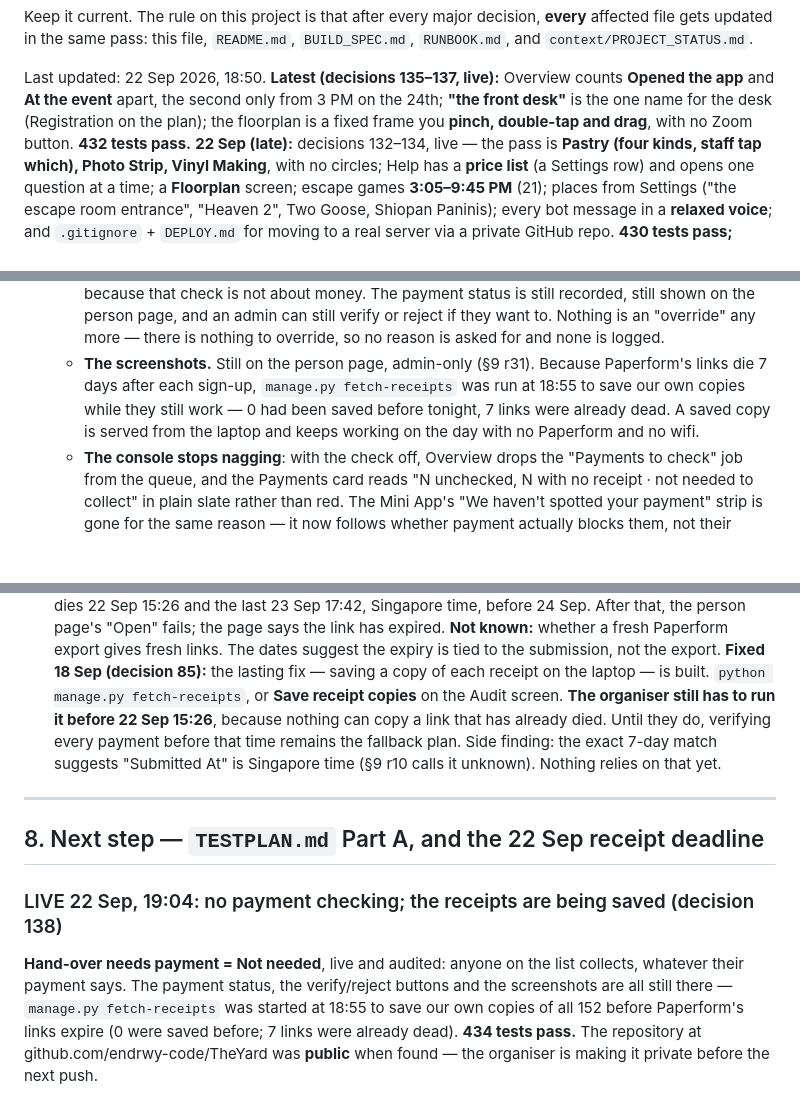
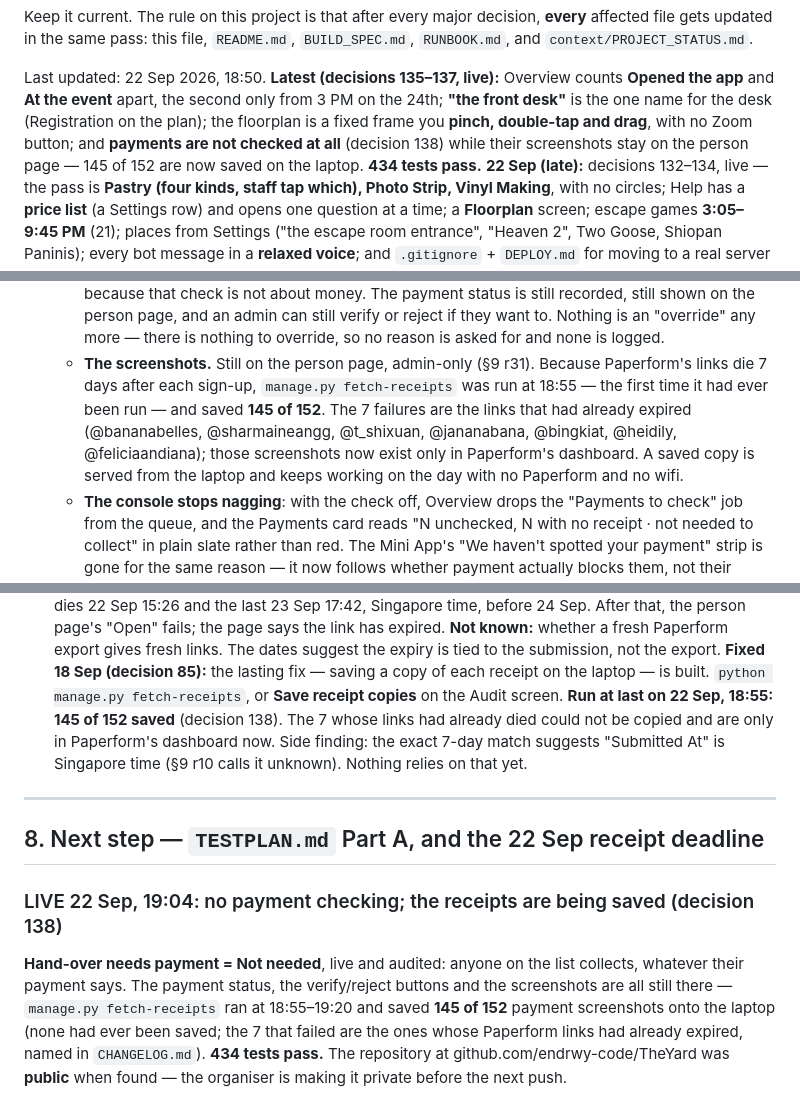
Before and after one commit to endrwy-code/TheYard, a Markdown page: STATE.md, 3 parts joined by grey strips. Drawn GitHub-style; blank space fills up the shorter version.

```diff
--- a/STATE.md
+++ b/STATE.md
@@ -15,7 +15,9 @@ Last updated: 22 Sep 2026, 18:50. **Latest (decisions 135–137, live):**
 Overview counts **Opened the app** and **At the event** apart, the second
 only from 3 PM on the 24th; **"the front desk"** is the one name for the desk
 (Registration on the plan); the floorplan is a fixed frame you **pinch,
-double-tap and drag**, with no Zoom button. **432 tests pass.**
+double-tap and drag**, with no Zoom button; and **payments are not checked at
+all** (decision 138) while their screenshots stay on the person page —
+145 of 152 are now saved on the laptop. **434 tests pass.**
 **22 Sep (late):** decisions 132–134,
 live — the pass is **Pastry (four kinds, staff tap which), Photo Strip,
 Vinyl Making**, with no circles; Help has a **price list** (a Settings row)
@@ -1309,10 +1311,12 @@ organiser's next round of notes; built in a copy while `app.py` stayed up).
        asked for and none is logged.
      - **The screenshots.** Still on the person page, admin-only (§9 r31).
        Because Paperform's links die 7 days after each sign-up, `manage.py
-       fetch-receipts` was run at 18:55 to save our own copies while they
-       still work — 0 had been saved before tonight, 7 links were already
-       dead. A saved copy is served from the laptop and keeps working on the
-       day with no Paperform and no wifi.
+       fetch-receipts` was run at 18:55 — the first time it had ever been
+       run — and saved **145 of 152**. The 7 failures are the links that had
+       already expired (@bananabelles, @sharmaineangg, @t_shixuan,
+       @jananabana, @bingkiat, @heidily, @feliciaandiana); those screenshots
+       now exist only in Paperform's dashboard. A saved copy is served from
+       the laptop and keeps working on the day with no Paperform and no wifi.
      - **The console stops nagging**: with the check off, Overview drops the
        "Payments to check" job from the queue, and the Payments card reads
        "N unchecked, N with no receipt · not needed to collect" in plain
@@ -1491,10 +1495,10 @@ These block nothing, but they need answers before the day.
    The dates suggest the expiry is tied to the submission, not the export.
    **Fixed 18 Sep (decision 85):** the lasting fix — saving a copy of each
    receipt on the laptop — is built. `python manage.py fetch-receipts`, or
-   **Save receipt copies** on the Audit screen. **The organiser still has to
-   run it before 22 Sep 15:26**, because nothing can copy a link that has
-   already died. Until they do, verifying every payment before that time
-   remains the fallback plan. Side finding: the
+   **Save receipt copies** on the Audit screen. **Run at last on 22 Sep,
+   18:55: 145 of 152 saved** (decision 138). The 7 whose links had already
+   died could not be copied and are only in Paperform's dashboard now.
+   Side finding: the
    exact 7-day match suggests "Submitted At" is Singapore time (§9 r10 calls
    it unknown). Nothing relies on that yet.
 
@@ -1507,8 +1511,9 @@ These block nothing, but they need answers before the day.
 **Hand-over needs payment = Not needed**, live and audited: anyone on the list
 collects, whatever their payment says. The payment status, the verify/reject
 buttons and the screenshots are all still there — `manage.py fetch-receipts`
-was started at 18:55 to save our own copies of all 152 before Paperform's
-links expire (0 were saved before; 7 links were already dead). **434 tests
+ran at 18:55–19:20 and saved **145 of 152** payment screenshots onto the
+laptop (none had ever been saved; the 7 that failed are the ones whose
+Paperform links had already expired, named in `CHANGELOG.md`). **434 tests
 pass.** The repository at github.com/endrwy-code/TheYard was **public** when
 found — the organiser is making it private before the next push.
 
```
Also changed, not shown: other parts of STATE.md (+5 -5 lines), CHANGELOG.md (+9 -7 lines), TESTPLAN.md (+3 -4 lines).
